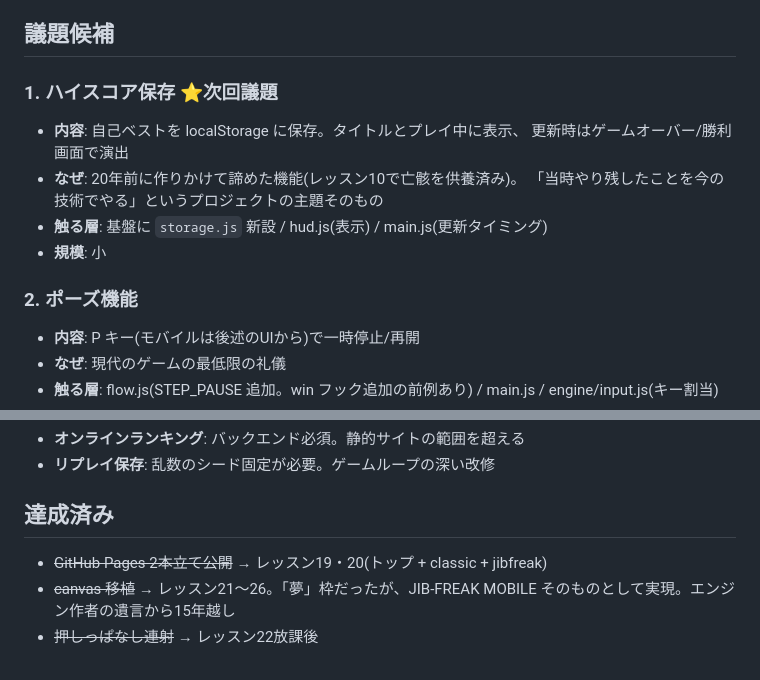
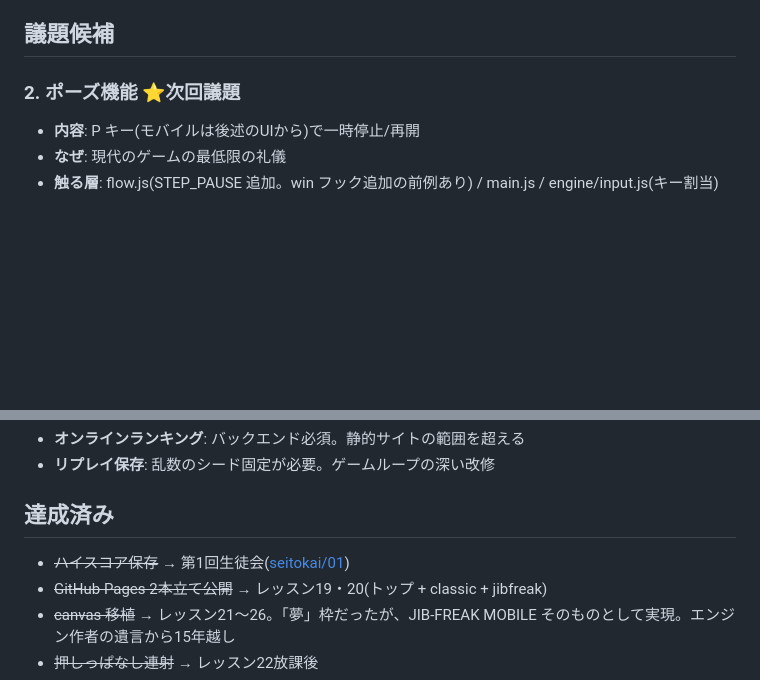
Before and after one commit to shg25/diggy2, a Markdown page: docs/roadmap.md, 2 parts joined by grey strips. Drawn GitHub-style; blank space fills up the shorter version.

Commit message:
第1回生徒会議事録を追加: ハイスコア保存の件(b4a8454, PR #2)
Co-Authored-By: Claude Fable 5 <noreply@anthropic.com>

```diff
--- a/docs/roadmap.md
+++ b/docs/roadmap.md
@@ -8,16 +8,7 @@
 
 ## 議題候補
 
-### 1. ハイスコア保存 ⭐次回議題
-
-- **内容**: 自己ベストを localStorage に保存。タイトルとプレイ中に表示、
-  更新時はゲームオーバー/勝利画面で演出
-- **なぜ**: 20年前に作りかけて諦めた機能(レッスン10で亡骸を供養済み)。
-  「当時やり残したことを今の技術でやる」というプロジェクトの主題そのもの
-- **触る層**: 基盤に `storage.js` 新設 / hud.js(表示) / main.js(更新タイミング)
-- **規模**: 小
-
-### 2. ポーズ機能
+### 2. ポーズ機能 ⭐次回議題
 
 - **内容**: P キー(モバイルは後述のUIから)で一時停止/再開
 - **なぜ**: 現代のゲームの最低限の礼儀
@@ -73,6 +64,7 @@
 
 ## 達成済み
 
+- ~~ハイスコア保存~~ → 第1回生徒会([seitokai/01](seitokai/01-hiscore.md))
 - ~~GitHub Pages 2本立て公開~~ → レッスン19・20(トップ + classic + jibfreak)
 - ~~canvas 移植~~ → レッスン21〜26。「夢」枠だったが、JIB-FREAK MOBILE
   そのものとして実現。エンジン作者の遺言から15年越し
```
Also changed, not shown: docs/seitokai/01-hiscore.md (added, +62 -0 lines).
